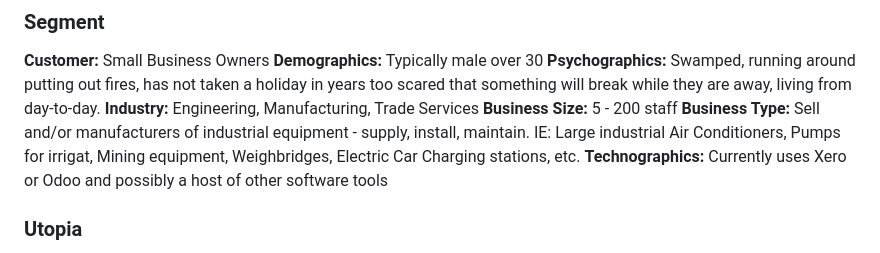
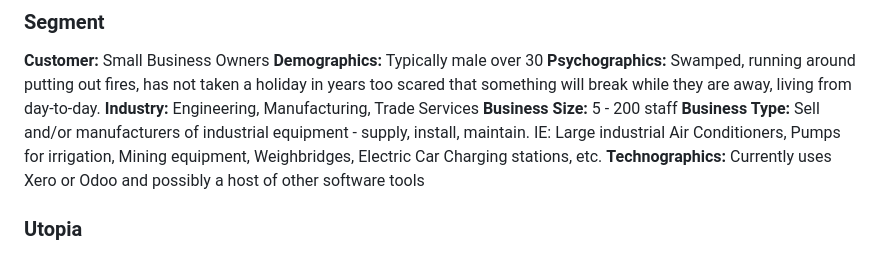
Before and after one commit to mpiko/cyder3.0, a Markdown page: 6. Marketing Strategy.md, the part around the change. Rendered like a GitHub page.

Commit message:
Automated sync:  M "6. Marketing Strategy.md"

```diff
--- a/6. Marketing Strategy.md
+++ b/6. Marketing Strategy.md
@@ -6,7 +6,7 @@ What must our business be in the minds of our customers in order for them to cho
 **Psychographics:** Swamped, running around putting out fires, has not taken a holiday in years too scared that something will break while they are away, living from day-to-day.
 **Industry:** Engineering, Manufacturing, Trade Services
 **Business Size:** 5 - 200 staff
-**Business Type:** Sell and/or manufacturers of industrial equipment - supply, install, maintain. IE: Large industrial Air Conditioners, Pumps for irrigat, Mining equipment, Weighbridges, Electric Car Charging stations, etc.
+**Business Type:** Sell and/or manufacturers of industrial equipment - supply, install, maintain. IE: Large industrial Air Conditioners, Pumps for irrigation, Mining equipment, Weighbridges, Electric Car Charging stations, etc.
 **Technographics:** Currently uses Xero or Odoo and possibly a host of other software tools
 ### Utopia
 Have the business run without them. Total financial independence. Take holidays whenever they want to wherever they want not matter the cost in time or money.
```
